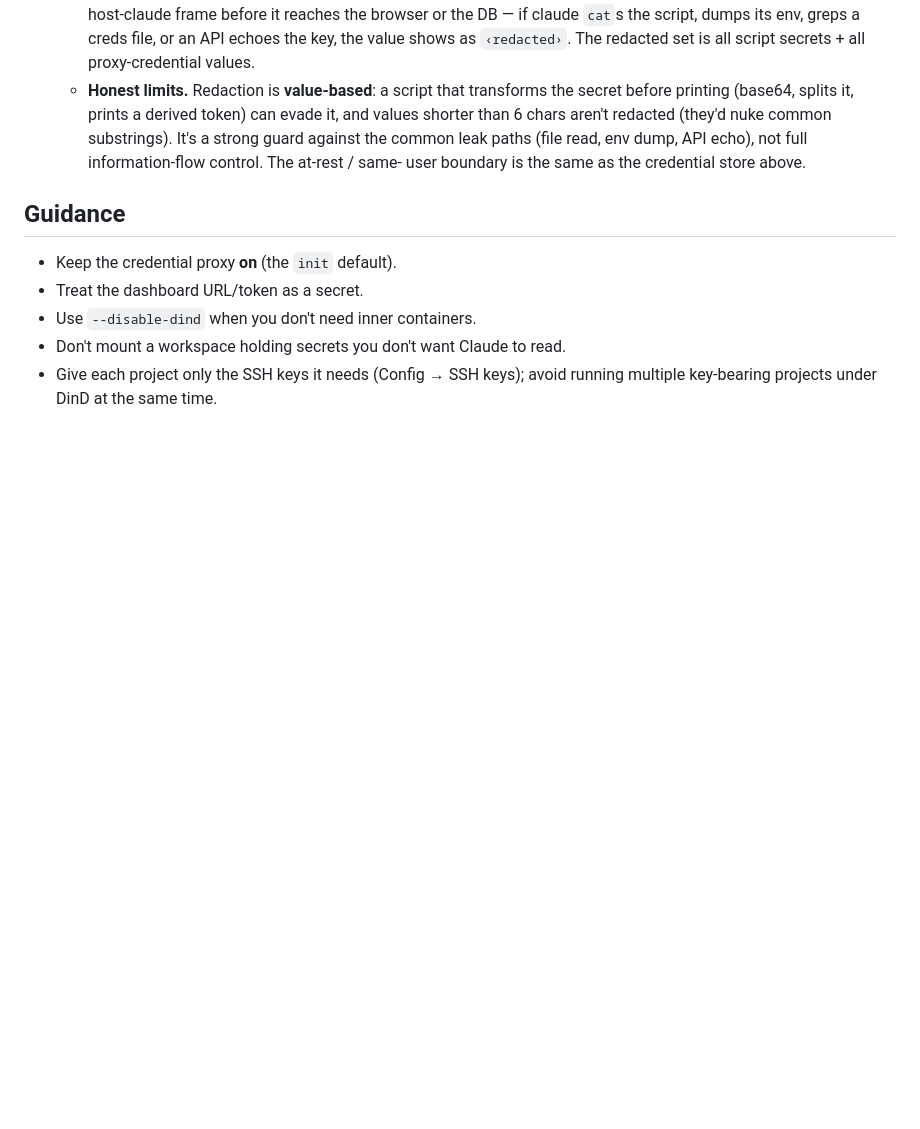
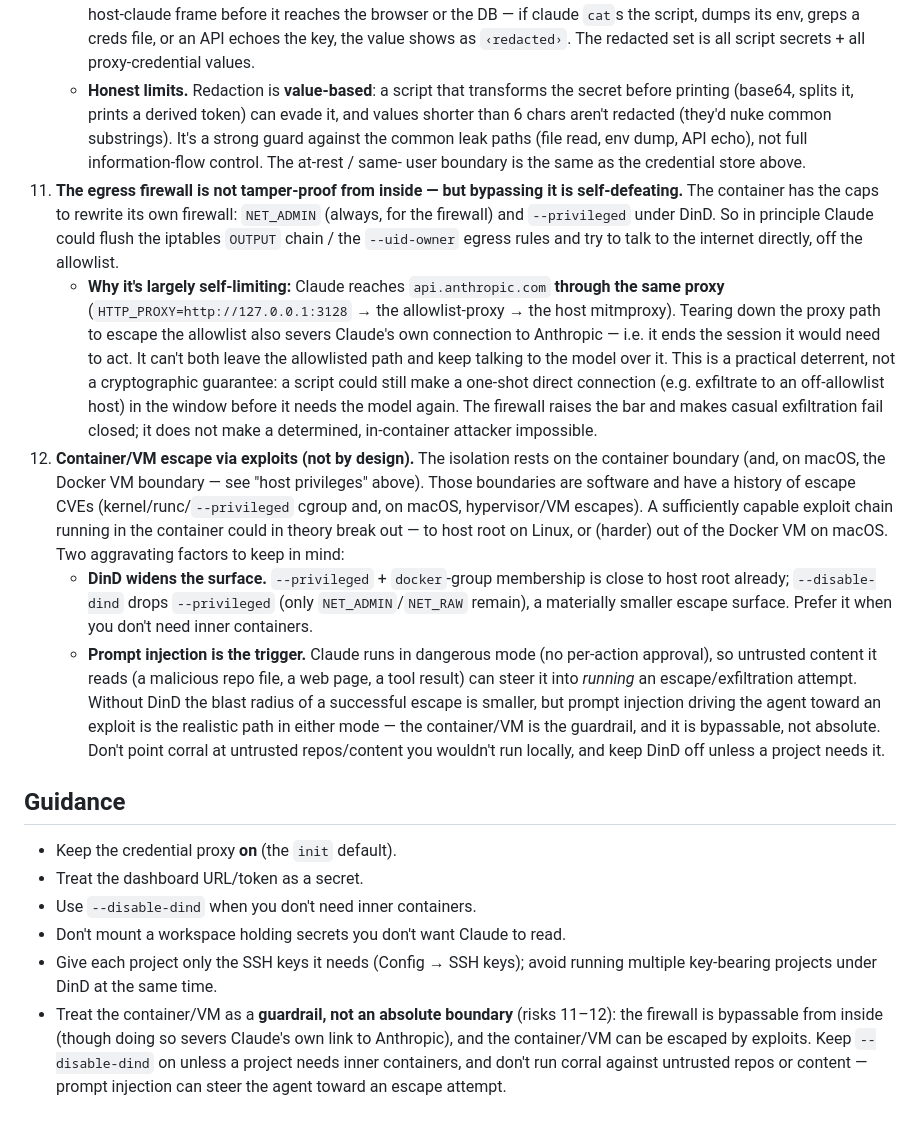
Before and after one commit to scoutapp/corral, a Markdown page: docs/security.md, the part around the change. Rendered like a GitHub page; blank space fills up the shorter version.

Commit message:
docs(security): egress-firewall tamper limits + container/VM escape risks (#365)
Two residual-risk items requested, documenting boundaries honestly:

11. The container has NET_ADMIN (always) / --privileged (DinD), so it CAN rewrite
    its own iptables egress rules and try to talk off-allowlist. But Claude reaches
    api.anthropic.com through the SAME proxy (HTTP_PROXY → allowlist-proxy → host
    mitmproxy), so tearing down the proxy to escape the allowlist also severs its
    own connection to the model — ending the session it needs to act. A practical,
    self-limiting deterrent (a one-shot direct exfil in the window is still
    possible), not a cryptographic guarantee.

12. The container/VM boundary is software with a history of escape CVEs (kernel/
    runc/privileged on Linux; hypervisor/VM escapes on macOS), so it's bypassable
    by exploits — not by design, but real. DinD (--privileged + docker group)
    widens the surface; --disable-dind shrinks it. And since Claude runs in
    dangerous mode, PROMPT INJECTION from untrusted content is the realistic
    trigger that would steer the agent toward an escape/exfil attempt. The
    container/VM is a guardrail, not an absolute boundary.

Plus a matching Guidance bullet: keep --disable-dind on unless needed; don't run
corral against untrusted repos/content.

Co-authored-by: Claude Opus 4.8 (1M context) <noreply@anthropic.com>

```diff
--- a/docs/security.md
+++ b/docs/security.md
@@ -179,6 +179,41 @@ risks. The chat panel is read-only by default.)
       substrings). It's a strong guard against the common leak paths (file read,
       env dump, API echo), not full information-flow control. The at-rest / same-
       user boundary is the same as the credential store above.
+11. **The egress firewall is not tamper-proof from inside — but bypassing it is
+    self-defeating.** The container has the caps to rewrite its own firewall:
+    `NET_ADMIN` (always, for the firewall) and `--privileged` under DinD. So in
+    principle Claude could flush the iptables `OUTPUT` chain / the `--uid-owner`
+    egress rules and try to talk to the internet directly, off the allowlist.
+    - **Why it's largely self-limiting:** Claude reaches `api.anthropic.com`
+      **through the same proxy** (`HTTP_PROXY=http://127.0.0.1:3128` → the
+      allowlist-proxy → the host mitmproxy). Tearing down the proxy path to escape
+      the allowlist also severs Claude's own connection to Anthropic — i.e. it ends
+      the session it would need to act. It can't both leave the allowlisted path
+      and keep talking to the model over it. This is a practical deterrent, not a
+      cryptographic guarantee: a script could still make a one-shot direct
+      connection (e.g. exfiltrate to an off-allowlist host) in the window before it
+      needs the model again. The firewall raises the bar and makes casual
+      exfiltration fail closed; it does not make a determined, in-container attacker
+      impossible.
+12. **Container/VM escape via exploits (not by design).** The isolation rests on
+    the container boundary (and, on macOS, the Docker VM boundary — see "host
+    privileges" above). Those boundaries are software and have a history of escape
+    CVEs (kernel/runc/`--privileged` cgroup and, on macOS, hypervisor/VM escapes).
+    A sufficiently capable exploit chain running in the container could in theory
+    break out — to host root on Linux, or (harder) out of the Docker VM on macOS.
+    Two aggravating factors to keep in mind:
+    - **DinD widens the surface.** `--privileged` + `docker`-group membership is
+      close to host root already; `--disable-dind` drops `--privileged` (only
+      `NET_ADMIN`/`NET_RAW` remain), a materially smaller escape surface. Prefer it
+      when you don't need inner containers.
+    - **Prompt injection is the trigger.** Claude runs in dangerous mode (no
+      per-action approval), so untrusted content it reads (a malicious repo file, a
+      web page, a tool result) can steer it into *running* an escape/exfiltration
+      attempt. Without DinD the blast radius of a successful escape is smaller, but
+      prompt injection driving the agent toward an exploit is the realistic path in
+      either mode — the container/VM is the guardrail, and it is bypassable, not
+      absolute. Don't point corral at untrusted repos/content you wouldn't run
+      locally, and keep DinD off unless a project needs it.
 
 ## Guidance
 
@@ -188,3 +223,8 @@ risks. The chat panel is read-only by default.)
 - Don't mount a workspace holding secrets you don't want Claude to read.
 - Give each project only the SSH keys it needs (Config → SSH keys); avoid running
   multiple key-bearing projects under DinD at the same time.
+- Treat the container/VM as a **guardrail, not an absolute boundary** (risks 11–12):
+  the firewall is bypassable from inside (though doing so severs Claude's own link
+  to Anthropic), and the container/VM can be escaped by exploits. Keep `--disable-dind`
+  on unless a project needs inner containers, and don't run corral against untrusted
+  repos or content — prompt injection can steer the agent toward an escape attempt.
```
